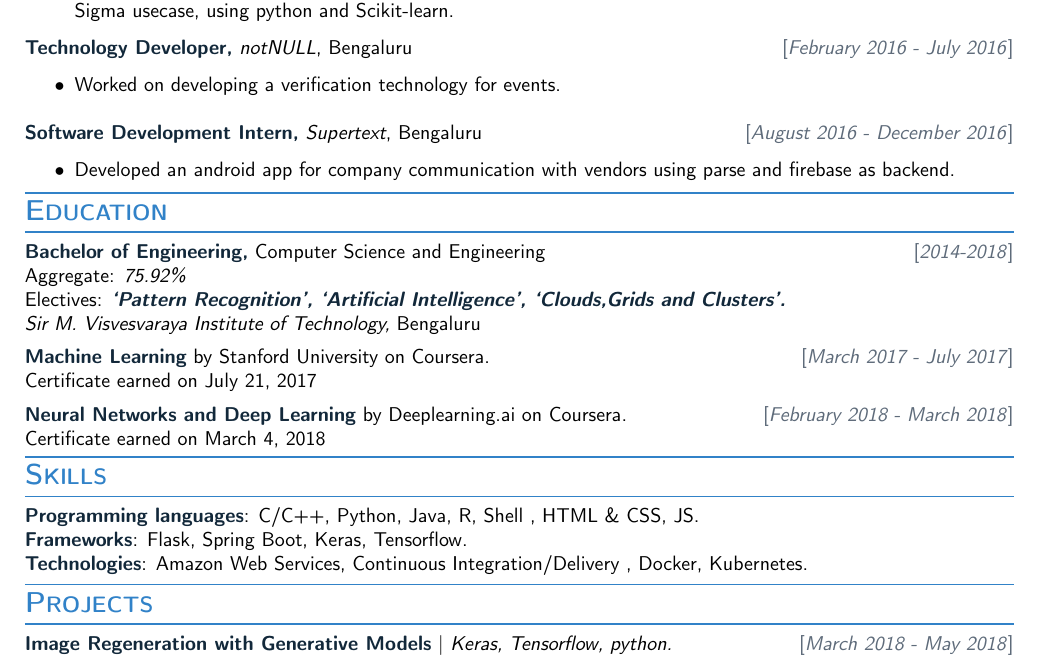
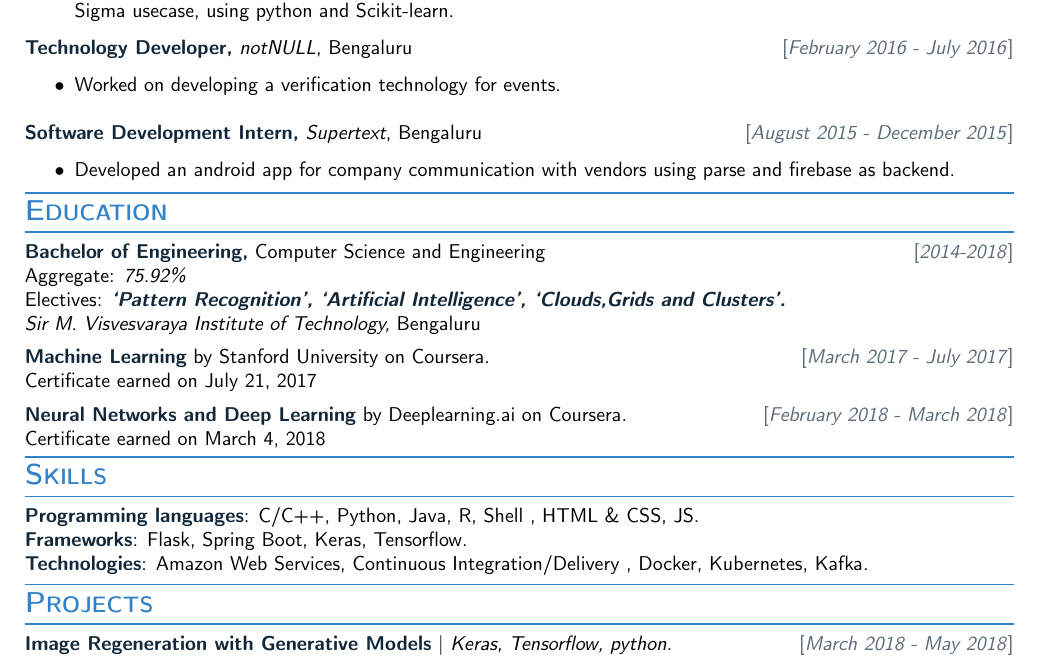
Before and after one commit to RaghavaDhanya/Resume, a LaTeX document (RaghavaDhanya.tex): part of the page, cut so that both start at the same text. Compiled offline with pdfLaTeX.

Commit message:
Fix wrong date for supertext

```diff
--- a/RaghavaDhanya.tex
+++ b/RaghavaDhanya.tex
@@ -89,7 +89,7 @@ Bengaluru \hfill \textcolor{grey_darker}{[\textit{February 2016 - July 2016}]}
 \end{itemize}
 \medskip
 \textbf{Software Development Intern,} \textit{Supertext}, Bengaluru
-\hfill \textcolor{grey_darker}{[\textit{August 2016 - December 2016}]}
+\hfill \textcolor{grey_darker}{[\textit{August 2015 - December 2015}]}
 \begin{itemize}
     \item Developed an android app for company communication with vendors using
     parse and firebase as backend.
@@ -123,7 +123,7 @@ Certificate earned on March 4, 2018
 \section*{Skills}
 \textbf{Programming languages}: C/C++, Python, Java, R, Shell , HTML \& CSS, JS.\\
 \textbf{Frameworks}: Flask, Spring Boot, Keras, Tensorflow.\\
-\textbf{Technologies}: Amazon Web Services, Continuous Integration/Delivery , Docker, Kubernetes.
+\textbf{Technologies}: Amazon Web Services, Continuous Integration/Delivery , Docker, Kubernetes, Kafka.
 %%%%%%%%%%%%%%%%%%%%%
 
 %%%%%%%%%%%%%%%%%%%%%
```
Also changed, not shown: RaghavaDhanya.pdf.
